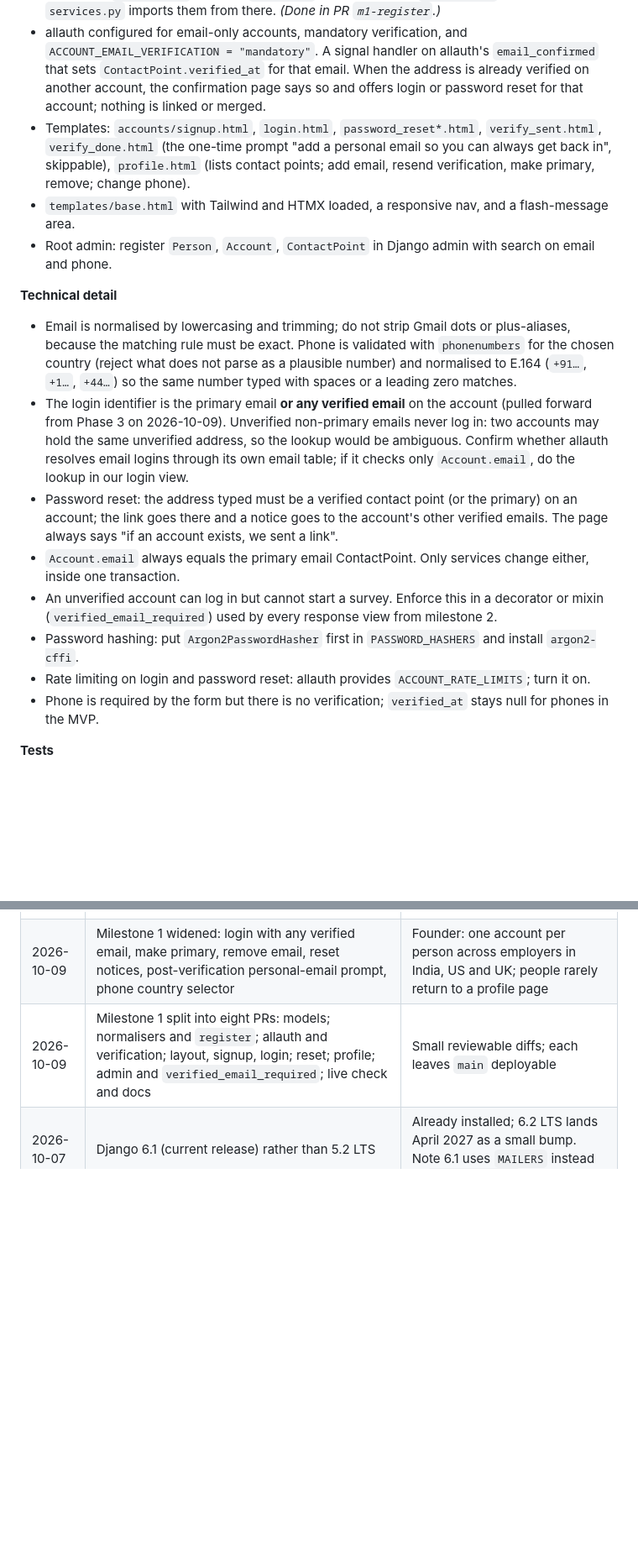
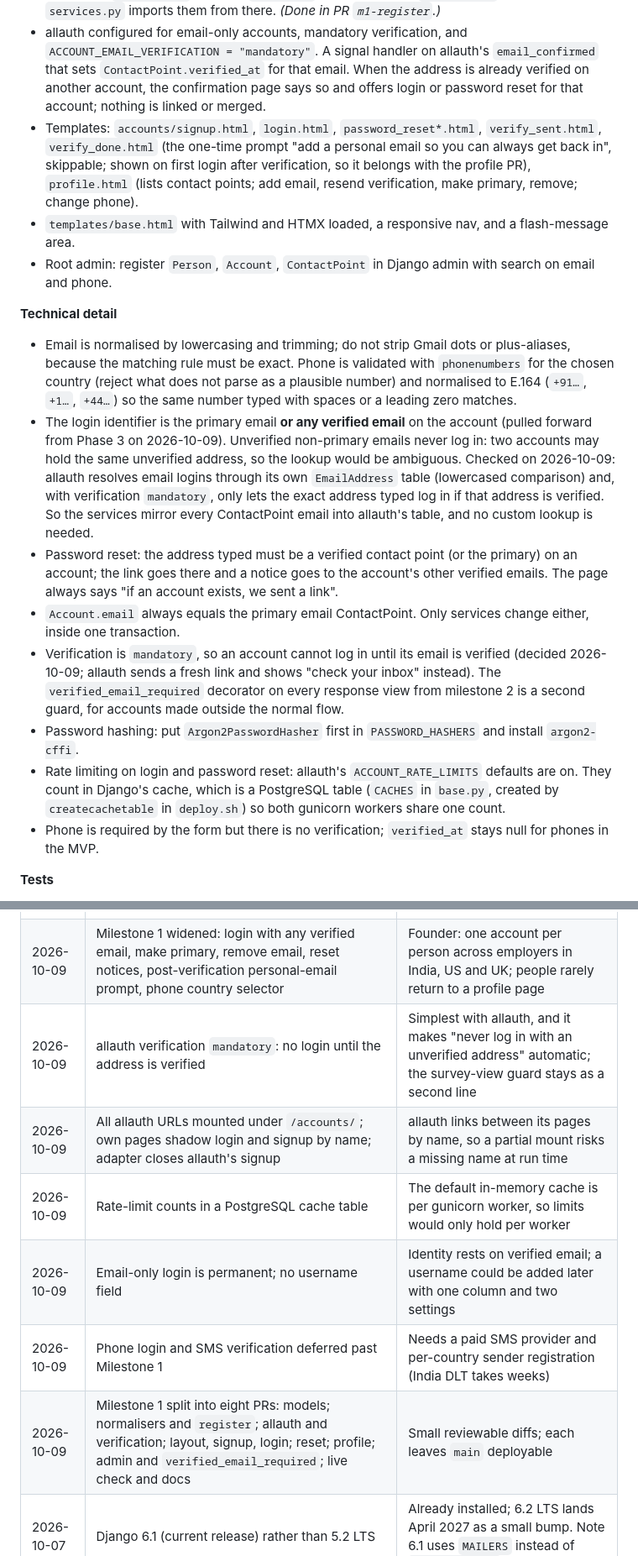
Before and after one commit to Sohum-Gupta/AccelerareMVP, a Markdown page: docs/05-build-plan.md, 2 parts joined by grey strips. Shown at 84% size. Rendered like a GitHub page; blank space fills up the shorter version.

Commit message:
Record the allauth findings and decisions of 2026-10-09 in the planning docs
The build plan no longer says an unverified account can log in (verification
is mandatory), the allauth login-lookup question is answered, the rate-limit
note names the cache table, and the decision logs carry the five choices made
before PR 3 started. The runbook lists createcachetable in deploy.sh.

Co-Authored-By: Claude Fable 5.1 <noreply@anthropic.com>

```diff
--- a/docs/05-build-plan.md
+++ b/docs/05-build-plan.md
@@ -113,19 +113,19 @@ A few concepts worth understanding here rather than copying:
 - `apps/accounts/models.py`: `Person` (id, created_at, merged_into nullable self-FK), `Account.person` FK (nullable at first, backfilled by a data migration, made required in a later PR), `ContactPoint` (account FK, `kind` choices email/phone, `value_normalised`, `value_display`, `verified_at` nullable, `is_primary`). Three constraints, all `UniqueConstraint`: `(kind, value_normalised)` where `verified_at` is not null; `(account, kind, value_normalised)`; `(account, kind)` where `is_primary`. The manager creates the Person and the primary email ContactPoint for every new account so `createsuperuser` keeps the invariants. *(Done in PR `m1-models`.)*
 - `apps/accounts/services.py`: `register(email, phone, country, password) -> Account` (creates Person, Account, two ContactPoints, sends verification), `add_email(account, email)`, `make_primary(account, contact)` (verified emails only; updates `Account.email` in the same transaction), `remove_contact(account, contact)` (refuses the primary and the last email), `change_phone`. All raise `ValidationError` on bad input; `register` raises `EmailInUse` so the sign-up page can answer "check your inbox" either way. `apps/accounts/normalisers.py` holds `normalise_email` and `normalise_phone` (E.164 via the `phonenumbers` library, region from the form's country selector: India, US, UK first, full list below; a leading `+` overrides it). They live apart from `services.py` because `models.py` needs them and `services.py` needs the models; `services.py` imports them from there. *(Done in PR `m1-register`.)*
 - allauth configured for email-only accounts, mandatory verification, and `ACCOUNT_EMAIL_VERIFICATION = "mandatory"`. A signal handler on allauth's `email_confirmed` that sets `ContactPoint.verified_at` for that email. When the address is already verified on another account, the confirmation page says so and offers login or password reset for that account; nothing is linked or merged.
-- Templates: `accounts/signup.html`, `login.html`, `password_reset*.html`, `verify_sent.html`, `verify_done.html` (the one-time prompt "add a personal email so you can always get back in", skippable), `profile.html` (lists contact points; add email, resend verification, make primary, remove; change phone).
+- Templates: `accounts/signup.html`, `login.html`, `password_reset*.html`, `verify_sent.html`, `verify_done.html` (the one-time prompt "add a personal email so you can always get back in", skippable; shown on first login after verification, so it belongs with the profile PR), `profile.html` (lists contact points; add email, resend verification, make primary, remove; change phone).
 - `templates/base.html` with Tailwind and HTMX loaded, a responsive nav, and a flash-message area.
 - Root admin: register `Person`, `Account`, `ContactPoint` in Django admin with search on email and phone.
 
 **Technical detail**
 
 - Email is normalised by lowercasing and trimming; do not strip Gmail dots or plus-aliases, because the matching rule must be exact. Phone is validated with `phonenumbers` for the chosen country (reject what does not parse as a plausible number) and normalised to E.164 (`+91…`, `+1…`, `+44…`) so the same number typed with spaces or a leading zero matches.
-- The login identifier is the primary email **or any verified email** on the account (pulled forward from Phase 3 on 2026-10-09). Unverified non-primary emails never log in: two accounts may hold the same unverified address, so the lookup would be ambiguous. Confirm whether allauth resolves email logins through its own email table; if it checks only `Account.email`, do the lookup in our login view.
+- The login identifier is the primary email **or any verified email** on the account (pulled forward from Phase 3 on 2026-10-09). Unverified non-primary emails never log in: two accounts may hold the same unverified address, so the lookup would be ambiguous. Checked on 2026-10-09: allauth resolves email logins through its own `EmailAddress` table (lowercased comparison) and, with verification `mandatory`, only lets the exact address typed log in if that address is verified. So the services mirror every ContactPoint email into allauth's table, and no custom lookup is needed.
 - Password reset: the address typed must be a verified contact point (or the primary) on an account; the link goes there and a notice goes to the account's other verified emails. The page always says "if an account exists, we sent a link".
 - `Account.email` always equals the primary email ContactPoint. Only services change either, inside one transaction.
-- An unverified account can log in but cannot start a survey. Enforce this in a decorator or mixin (`verified_email_required`) used by every response view from milestone 2.
+- Verification is `mandatory`, so an account cannot log in until its email is verified (decided 2026-10-09; allauth sends a fresh link and shows "check your inbox" instead). The `verified_email_required` decorator on every response view from milestone 2 is a second guard, for accounts made outside the normal flow.
 - Password hashing: put `Argon2PasswordHasher` first in `PASSWORD_HASHERS` and install `argon2-cffi`.
-- Rate limiting on login and password reset: allauth provides `ACCOUNT_RATE_LIMITS`; turn it on.
+- Rate limiting on login and password reset: allauth's `ACCOUNT_RATE_LIMITS` defaults are on. They count in Django's cache, which is a PostgreSQL table (`CACHES` in `base.py`, created by `createcachetable` in `deploy.sh`) so both gunicorn workers share one count.
 - Phone is required by the form but there is no verification; `verified_at` stays null for phones in the MVP.
 
 **Tests**
@@ -491,6 +491,11 @@ Ask for help (here, or anyone experienced) rather than pushing on when:
 | --- | --- | --- |
 | 2026-10-09 | Verified email collisions are recovered, never auto-linked or auto-merged; Milestone 5 loses its verified-email rule | Recycled and shared inboxes would take over accounts silently; see `02-architecture.md`, "Recovery and recycled contacts" |
 | 2026-10-09 | Milestone 1 widened: login with any verified email, make primary, remove email, reset notices, post-verification personal-email prompt, phone country selector | Founder: one account per person across employers in India, US and UK; people rarely return to a profile page |
+| 2026-10-09 | allauth verification `mandatory`: no login until the address is verified | Simplest with allauth, and it makes "never log in with an unverified address" automatic; the survey-view guard stays as a second line |
+| 2026-10-09 | All allauth URLs mounted under `/accounts/`; own pages shadow login and signup by name; adapter closes allauth's signup | allauth links between its pages by name, so a partial mount risks a missing name at run time |
+| 2026-10-09 | Rate-limit counts in a PostgreSQL cache table | The default in-memory cache is per gunicorn worker, so limits would only hold per worker |
+| 2026-10-09 | Email-only login is permanent; no username field | Identity rests on verified email; a username could be added later with one column and two settings |
+| 2026-10-09 | Phone login and SMS verification deferred past Milestone 1 | Needs a paid SMS provider and per-country sender registration (India DLT takes weeks) |
 | 2026-10-09 | Milestone 1 split into eight PRs: models; normalisers and `register`; allauth and verification; layout, signup, login; reset; profile; admin and `verified_email_required`; live check and docs | Small reviewable diffs; each leaves `main` deployable |
 | 2026-10-07 | Django 6.1 (current release) rather than 5.2 LTS | Already installed; 6.2 LTS lands April 2027 as a small bump. Note 6.1 uses `MAILERS` instead of `EMAIL_BACKEND` |
 | 2026-10-05 | Deploy an empty site before any feature | Isolates infrastructure problems from application problems |
```
Also changed, not shown: docs/03-tech-stack.md (+2 -1 lines), docs/04-infrastructure.md (+1 -1 lines).
